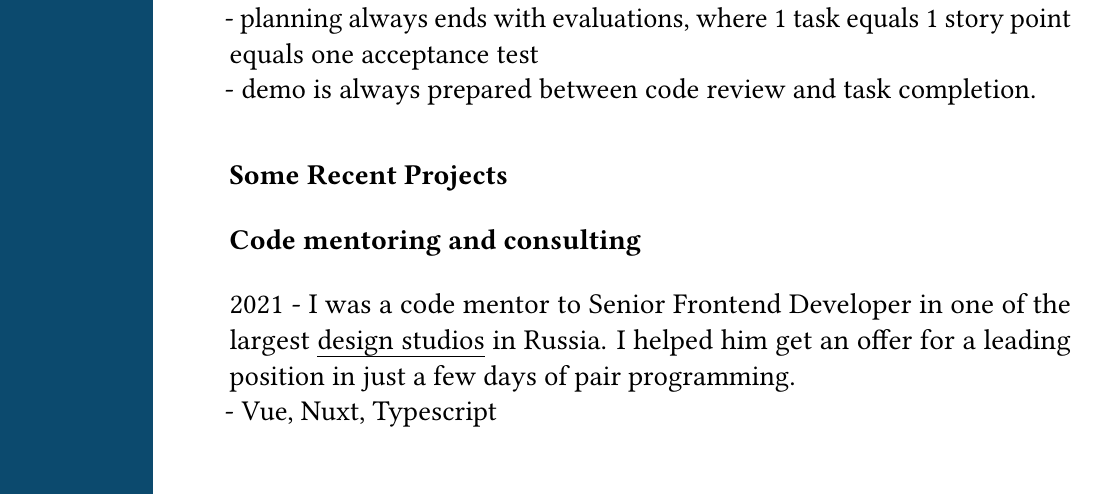
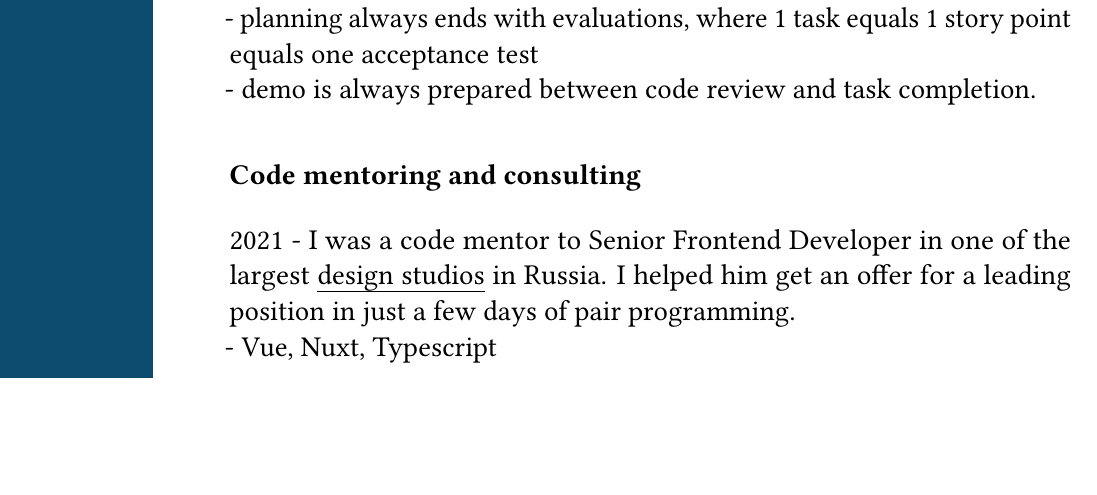
Before and after one commit to NikitaIT/cv, a LaTeX CV (resume-boring.tex): part of page 4 of 9, cut so that both start at the same text, the shorter picture padded with empty space. Compiled offline with pdfLaTeX.

Commit message:
Updates from Overleaf

```diff
--- a/resume-boring.tex
+++ b/resume-boring.tex
@@ -135,8 +135,6 @@ As a front-end architect, I was responsible for:
 
 \begin{samepage}
 
-\subsection*{Some Recent Projects}
-
 \subsection*{Code mentoring and consulting}
 
 2021 - I was a code mentor to Senior Frontend Developer in one of the largest \href{https://pinkman.ru/}{design studios} in Russia. I helped him get an offer for a leading position in just a few days of pair programming.
```
